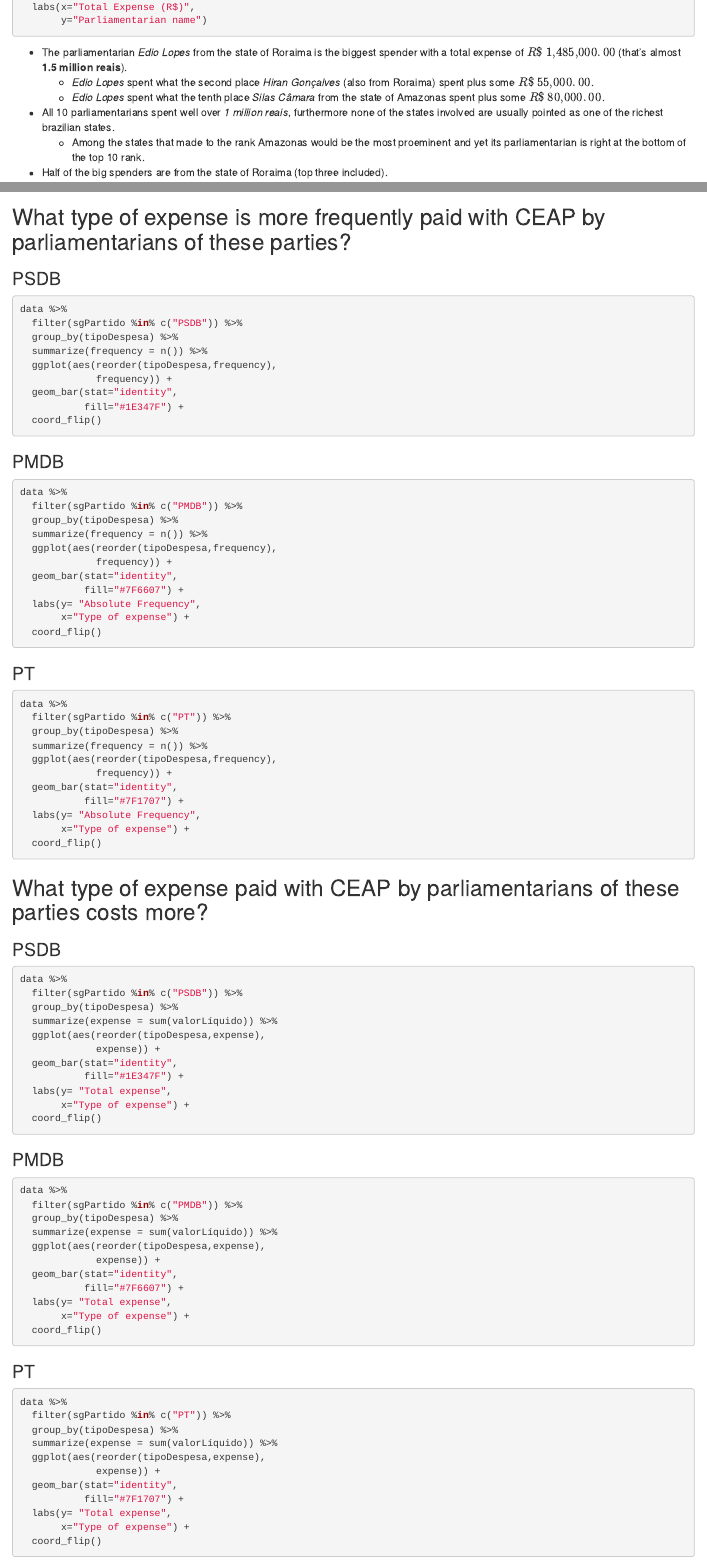
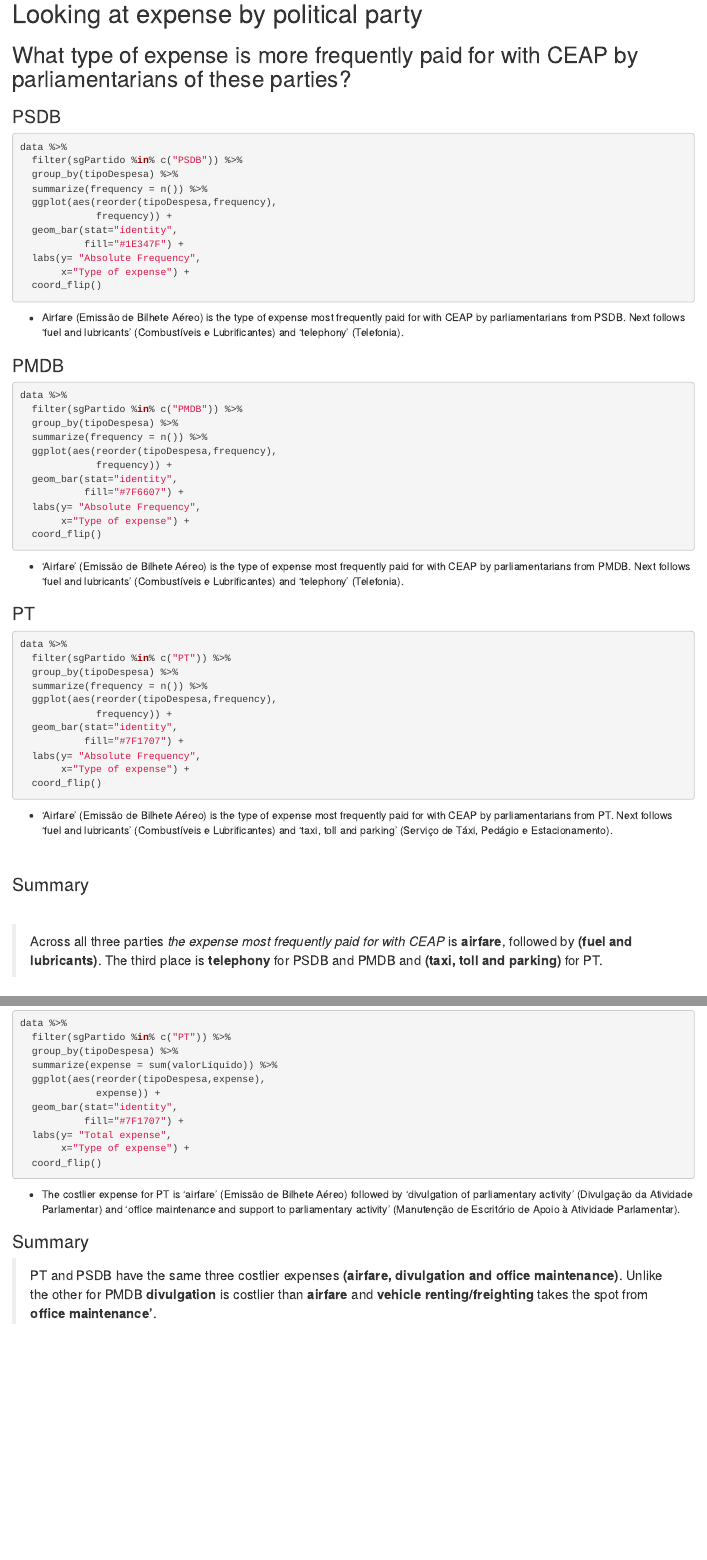
Before and after one commit to Benardi/CEAP_analysis, an R Markdown document (notebooks/ceap_analysis.Rmd): the page in a window 1100 px wide, from 1850 px down before the commit and from 7480 px down after it, and a second part further down, joined at a grey line. Rendered offline with R 4.5, knitr and Pandoc, with nearby package versions; the code chunks are not run, so their results and figures are left out.

Commit message:
Add text for remaining sections

````diff
--- a/notebooks/ceap_analysis.Rmd
+++ b/notebooks/ceap_analysis.Rmd
@@ -376,7 +390,7 @@
 
 # Looking at expense by political party
 
-## What type of expense is more frequently paid with CEAP by parliamentarians of these parties?
+## What type of expense is more frequently paid for with CEAP by parliamentarians of these parties?
 
 ### PSDB
 
@@ -389,8 +403,12 @@
              frequency)) +
   geom_bar(stat="identity",
            fill="#1E347F") +
+  labs(y= "Absolute Frequency",
+       x="Type of expense") +
   coord_flip()
 ```
+
+* Airfare (Emissão de Bilhete Aéreo) is the type of expense most frequently paid for with CEAP by parliamentarians from PSDB. Next follows 'fuel and lubricants' (Combustíveis e Lubrificantes) and 'telephony' (Telefonia).
 
 ### PMDB
 
@@ -408,6 +426,8 @@
   coord_flip()
 ```
 
+* 'Airfare' (Emissão de Bilhete Aéreo) is the type of expense most frequently paid for with CEAP by parliamentarians from PMDB. Next follows 'fuel and lubricants' (Combustíveis e Lubrificantes) and 'telephony' (Telefonia).
+
 ### PT
 
 ```{r}
@@ -424,4 +444,12 @@
   coord_flip()
 ```
 
+* 'Airfare' (Emissão de Bilhete Aéreo) is the type of expense most frequently paid for with CEAP by parliamentarians from PT. Next follows 'fuel and lubricants' (Combustíveis e Lubrificantes) and 'taxi, toll and parking' (Serviço de Táxi, Pedágio e Estacionamento).
 
+<br>
+
+### Summary
+
+<br>
+
+> Across all three parties _the expense most frequently paid for with CEAP_ is **airfare**, followed by **(fuel and lubricants)**. The third place is **telephony** for PSDB and PMDB and **(taxi, toll and parking)** for PT.
@@ -476,3 +510,9 @@
        x="Type of expense") +
   coord_flip()
 ```
+
+* The costlier expense for PT is 'airfare' (Emissão de Bilhete Aéreo) followed by 'divulgation of parliamentary activity' (Divulgação da Atividade Parlamentar) and 'office maintenance and support to parliamentary activity' (Manutenção de Escritório de Apoio à Atividade Parlamentar).
+
+### Summary
+
+> PT and PSDB have the same three costlier expenses **(airfare, divulgation and office maintenance)**. Unlike the other for PMDB **divulgation** is costlier than **airfare** and **vehicle renting/freighting** takes the spot from **office maintenance'**.
````
Also changed, not shown: notebooks/ceap_analysis.nb.html, notebooks/ceap_analysis.Rmd (22 more changed lines).
